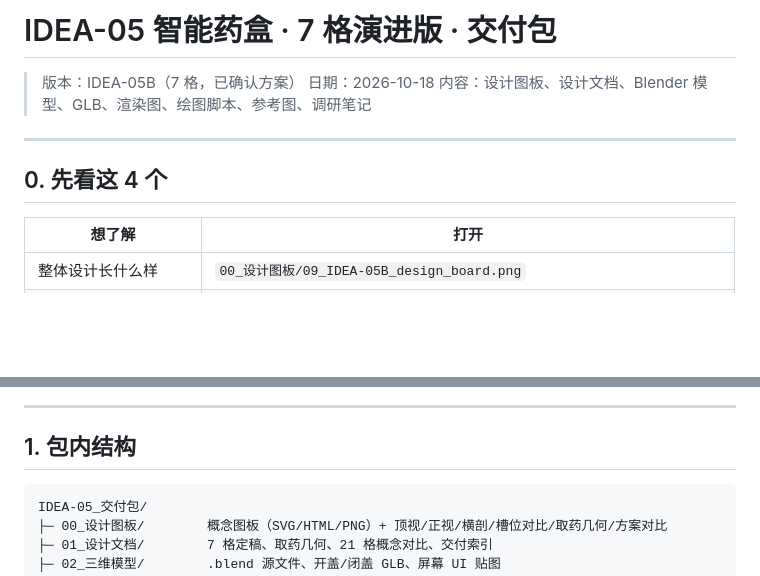
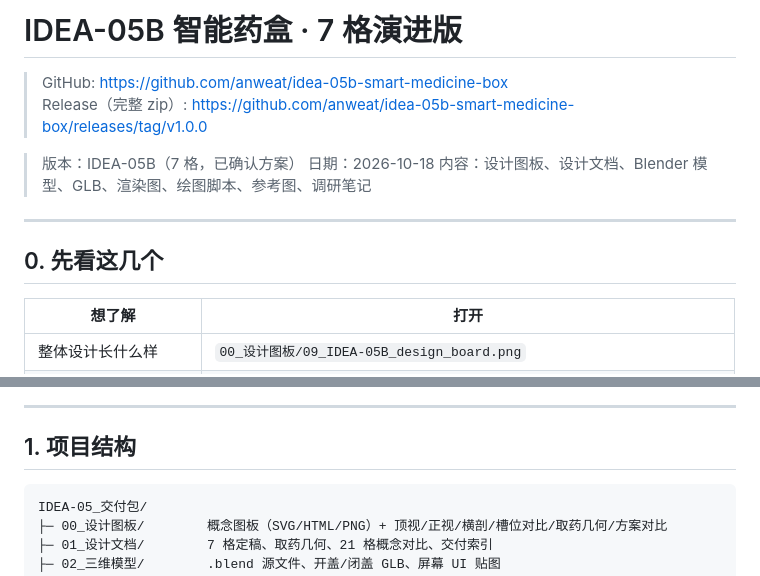
Before and after one commit to anweat/idea-05b-smart-medicine-box, a Markdown page: README.md, 2 parts joined by grey strips. Rendered like a GitHub page; blank space fills up the shorter version.

Commit message:
docs: 仓库说明与 Release 链接

````diff
--- a/README.md
+++ b/README.md
@@ -1,4 +1,7 @@
-# IDEA-05 智能药盒 · 7 格演进版 · 交付包
+# IDEA-05B 智能药盒 · 7 格演进版
+
+> GitHub: https://github.com/anweat/idea-05b-smart-medicine-box
+> Release（完整 zip）: https://github.com/anweat/idea-05b-smart-medicine-box/releases/tag/v1.0.0
 
 > 版本：IDEA-05B（7 格，已确认方案）
 > 日期：2026-10-18
@@ -6,7 +9,7 @@
 
 ---
 
-## 0. 先看这 4 个
+## 0. 先看这几个
 
 | 想了解 | 打开 |
 |---|---|
@@ -20,7 +23,7 @@
 
 ---
 
-## 1. 包内结构
+## 1. 项目结构
 
 ```
 IDEA-05_交付包/
````
